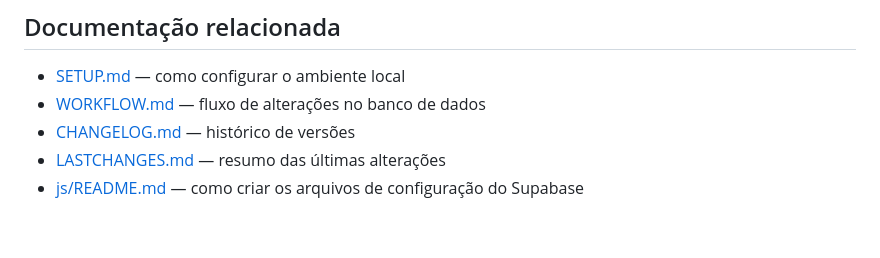
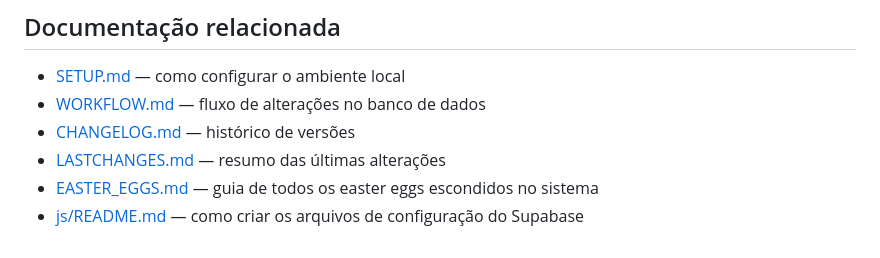
Before and after one commit to JoaoAngelo-1509/dsos-github, a Markdown page: README.md, the part around the change. Drawn GitHub-style.

```diff
--- a/README.md
+++ b/README.md
@@ -62,4 +62,5 @@ Em produção, o deploy é feito na Netlify (`netlify.toml` já configura os rew
 - [WORKFLOW.md](WORKFLOW.md) — fluxo de alterações no banco de dados
 - [CHANGELOG.md](CHANGELOG.md) — histórico de versões
 - [LASTCHANGES.md](LASTCHANGES.md) — resumo das últimas alterações
+- [EASTER_EGGS.md](EASTER_EGGS.md) — guia de todos os easter eggs escondidos no sistema
 - [js/README.md](js/README.md) — como criar os arquivos de configuração do Supabase
```
Also changed, not shown: EASTER_EGGS.md (added, +101 -0 lines).
